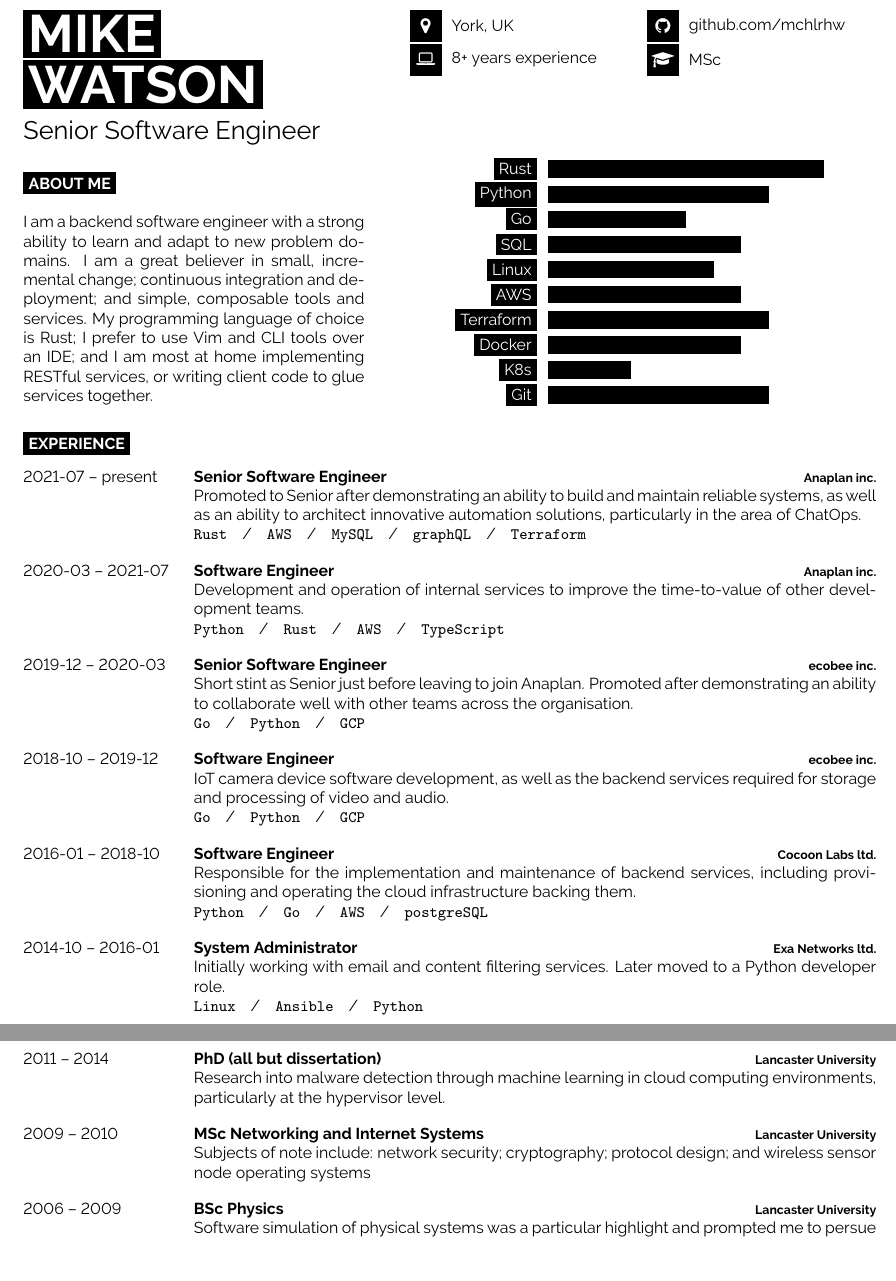
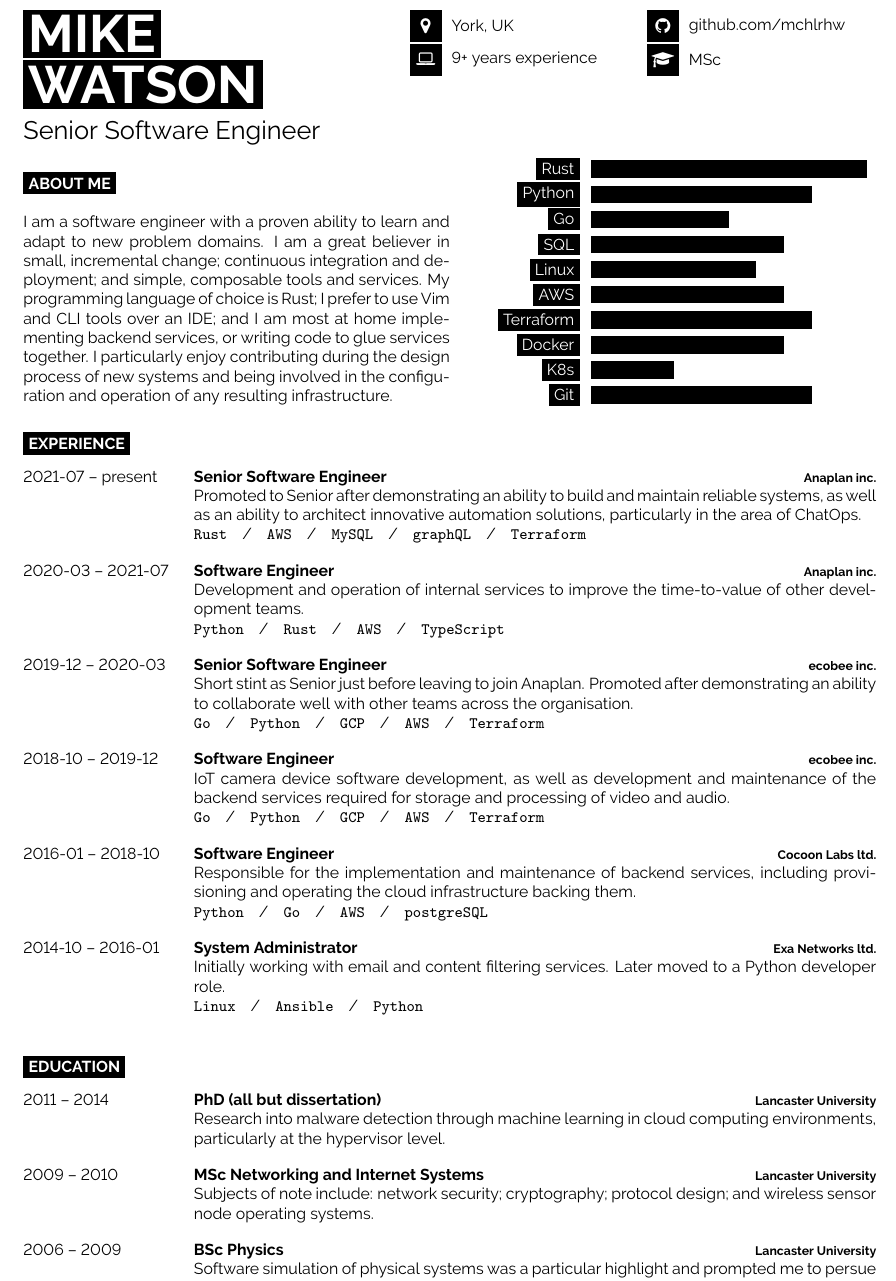
Before and after one commit to mchlrhw/cv, a LaTeX CV (cv.tex): two parts of the page before the commit and part of the page after it, the two joined at a grey line, cut so that both start at the same text, the shorter picture padded with empty space. Compiled offline with pdfLaTeX.

Commit message:
Update experience to 9+ years

```diff
--- a/cv.tex
+++ b/cv.tex
@@ -50,7 +50,7 @@
 	% The first parameter is the FontAwesome icon name, the second is the box size and the third is the text
 	% Other icons can be found by referring to fontawesome.pdf (supplied with the template) and using the word after \fa in the command for the icon you want
 	\icon{MapMarker}{12}{York, UK}\\
-	\icon{Laptop}{12}{8+ years experience}\\
+	\icon{Laptop}{12}{9+ years experience}\\
 	% \icon{At}{12}{\href{mailto:alyx@vance.me}{alyx@vance.me}}\\
 \end{minipage}
 \begin{minipage}[t]{0.275\textwidth} % 27.5% of the page width for the second row of icons
@@ -70,17 +70,18 @@
 %----------------------------------------------------------------------------------------
 
 
-\begin{minipage}[t]{0.4\textwidth} % 40% of the page width for the introduction text
+\begin{minipage}[t]{0.5\textwidth}
 	\vspace{-\baselineskip} % Required for vertically aligning minipages
 
 	\cvsect{About Me}
 
-	I am a backend software engineer with a strong ability to learn and adapt to new problem domains.
+	I am a software engineer with a proven ability to learn and adapt to new problem domains.
 	I am a great believer in small, incremental change; continuous integration and deployment; and simple, composable tools and services.
-	My programming language of choice is Rust; I prefer to use Vim and CLI tools over an IDE; and I am most at home implementing RESTful services, or writing client code to glue services together.
+	My programming language of choice is Rust; I prefer to use Vim and CLI tools over an IDE; and I am most at home implementing backend services, or writing code to glue services together.
+	I particularly enjoy contributing during the design process of new systems and being involved in the configuration and operation of any resulting infrastructure.
 \end{minipage}
 \hfill % Whitespace between
-\begin{minipage}[t]{0.5\textwidth} % 50% of the page for the skills bar chart
+\begin{minipage}[t]{0.45\textwidth}
 	\vspace{-\baselineskip} % Required for vertically aligning minipages
 	\begin{barchart}{5.5}
 	    % Languages
@@ -132,13 +133,13 @@
 		{Senior Software Engineer}
 		{ecobee inc.}
 		{Short stint as Senior just before leaving to join Anaplan. Promoted after demonstrating an ability to collaborate well with other teams across the organisation.\\
-		\texttt{Go}\slashsep\texttt{Python}\slashsep\texttt{GCP}}
+		\texttt{Go}\slashsep\texttt{Python}\slashsep\texttt{GCP}\slashsep\texttt{AWS}\slashsep\texttt{Terraform}}
 	\entry
 		{2018-10 -- 2019-12}
 		{Software Engineer}
 		{ecobee inc.}
-		{IoT camera device software development, as well as the backend services required for storage and processing of video and audio.\\
-		\texttt{Go}\slashsep\texttt{Python}\slashsep\texttt{GCP}}
+		{IoT camera device software development, as well as development and maintenance of the backend services required for storage and processing of video and audio.\\
+		\texttt{Go}\slashsep\texttt{Python}\slashsep\texttt{GCP}\slashsep\texttt{AWS}\slashsep\texttt{Terraform}}
 	\entry
 		{2016-01 -- 2018-10}
 		{Software Engineer}
@@ -169,7 +170,7 @@
 		{2009 -- 2010}
 		{MSc Networking and Internet Systems}
 		{Lancaster University}
-		{Subjects of note include: network security; cryptography; protocol design; and wireless sensor node operating systems}
+		{Subjects of note include: network security; cryptography; protocol design; and wireless sensor node operating systems.}
 	\entry
 		{2006 -- 2009}
 		{BSc Physics}
```
Also changed, not shown: cv.pdf.
